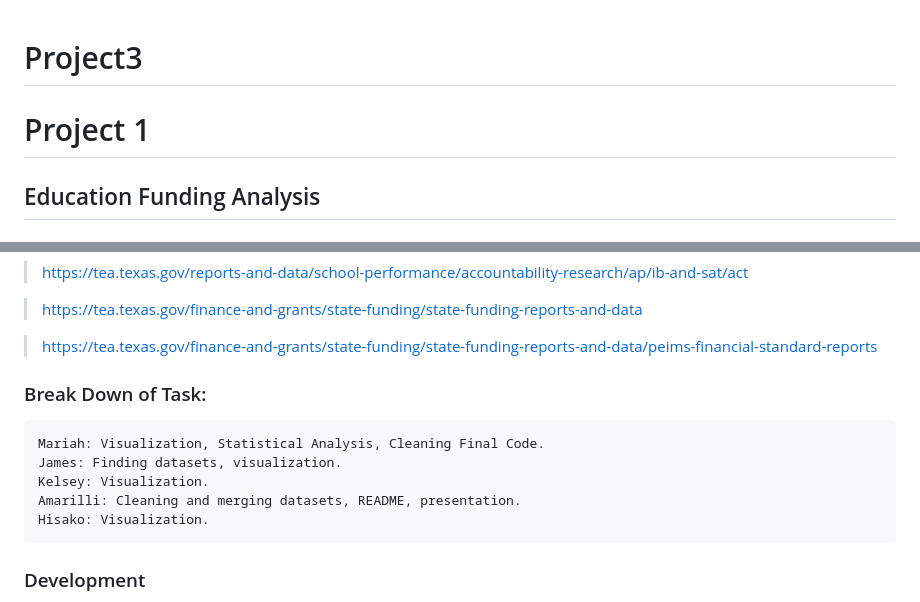
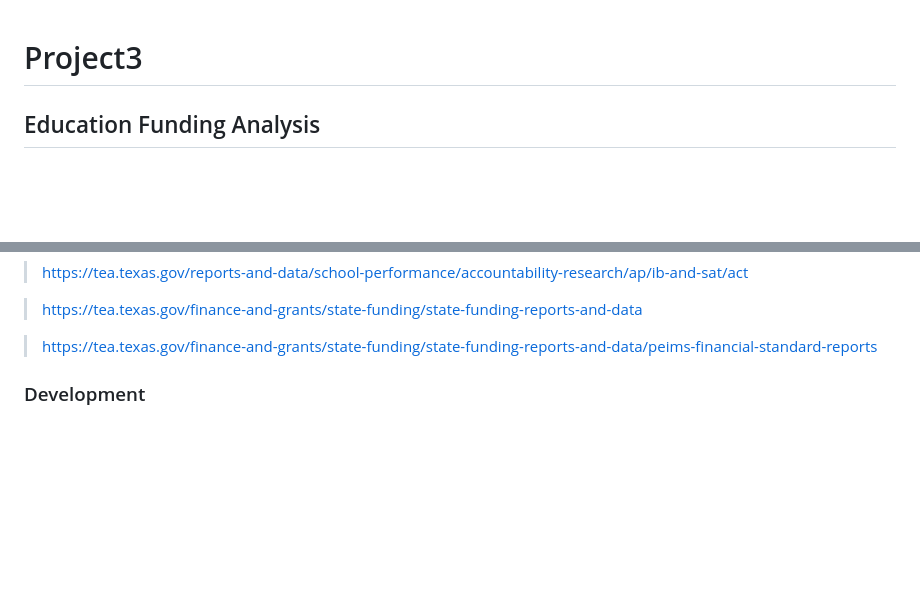
Before and after one commit to mariahmclelan/TexasISDs_Geolocations, a Markdown page: README.md, 2 parts joined by grey strips. Drawn GitHub-style; blank space fills up the shorter version.

```diff
--- a/README.md
+++ b/README.md
@@ -1,5 +1,4 @@
 # Project3
-# Project 1
 
 ## Education Funding Analysis
 
@@ -39,13 +38,6 @@ https://tea.texas.gov/
 
 > https://tea.texas.gov/finance-and-grants/state-funding/state-funding-reports-and-data/peims-financial-standard-reports
 
-### Break Down of Task:
-
-    Mariah: Visualization, Statistical Analysis, Cleaning Final Code.
-    James: Finding datasets, visualization.
-    Kelsey: Visualization.
-    Amarilli: Cleaning and merging datasets, README, presentation.
-    Hisako: Visualization.
 
 ### Development
 
```
